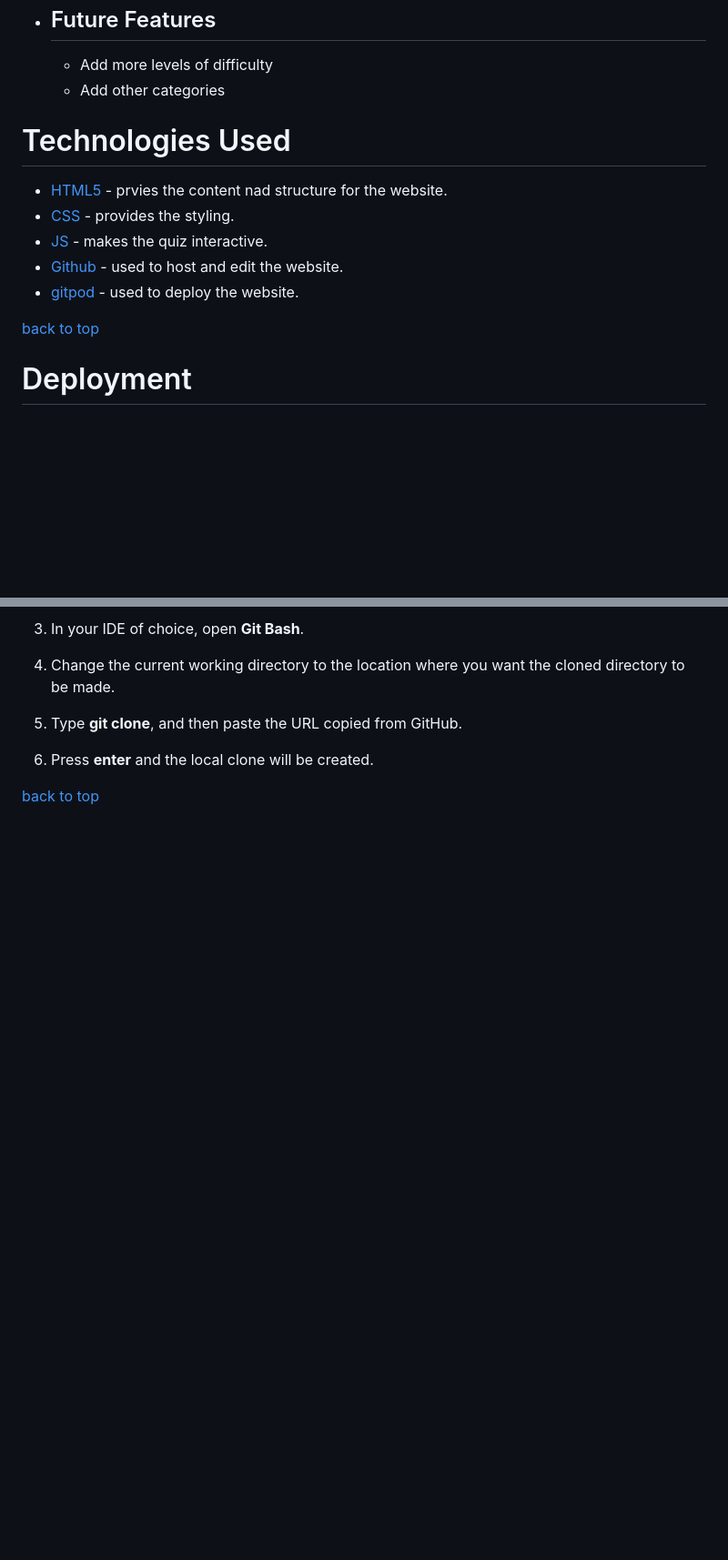
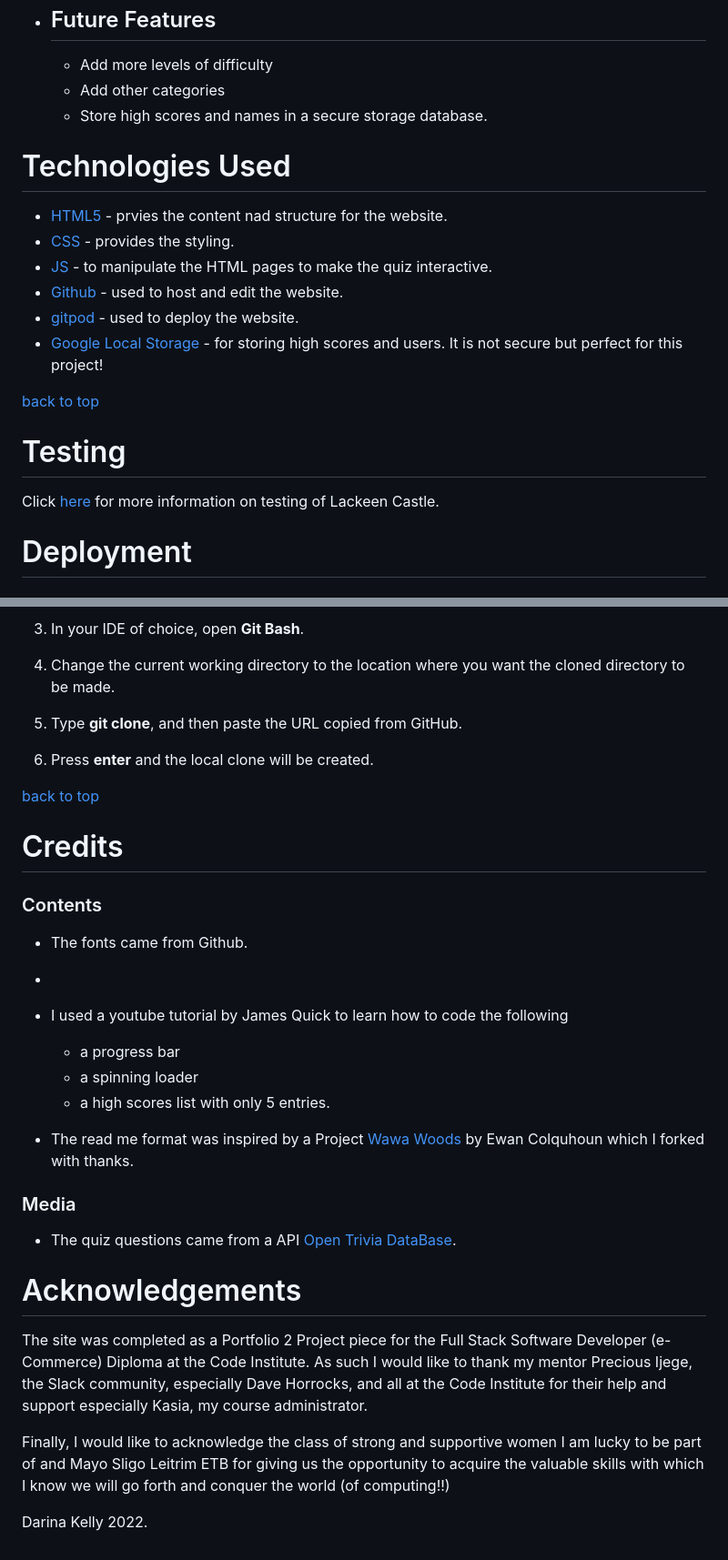
Before and after one commit to lastchancebar/Quizarama, a Markdown page: README.md, 2 parts joined by grey strips. Shown at 91% size. GitHub-like rendering; blank space fills up the shorter version.

Commit message:
add to Readme and create testing.md

```diff
--- a/README.md
+++ b/README.md
@@ -123,16 +123,21 @@ If the user selects a correct answer , the answer box colour background changes
   *  ## Future Features
       * Add more  levels of difficulty
       * Add other categories
+      * Store high scores and names in a secure storage database.
 
   # Technologies Used
   * [HTML5](https:..html.spec.whatwg.org/) - prvies the content nad structure for the website.
   * [CSS](https://www.w3.org/Style/CSS/Overview.en.html) - provides the styling.
-  * [JS](https://www.javascript.com/about) - makes the quiz interactive.
+  * [JS](https://www.javascript.com/about) - to manipulate the HTML pages to make the quiz interactive.
   * [Github](https://github.com/) - used to host and edit the website.
   *  [gitpod](https://www.gitposd.io/#get-started) - used to deploy the website.
+  *  [Google Local Storage](https://developer.chrome.com/docs/devtools/storage/localstorage/) - for storing high scores and users. It is not secure but perfect for this project!
 
 
   [back to top](<#contents>)
+  # Testing
+Click <a href=(https://github.com/lastchancebar/quizarama/blob/main/testing.md)>here </a>for more information on testing of Lackeen Castle.
+
 
   # Deployment
 ### **To deploy the project**
@@ -179,3 +184,37 @@ The method from cloning a project from GitHub is below:
 6. Press **enter** and the local clone will be created.
 
  [back to top](<#contents>)
+
+  # Credits
+
+### Contents
+* The fonts came from Github.
+*
+
+* I used a youtube tutorial by James Quick to learn how to code the following
+  *   a progress bar
+  *   a spinning loader
+  *   a high scores list with only 5 entries.
+
+
+
+*  The read me format was inspired by a Project  [Wawa Woods](https://lastchancebar-wawaswoods-3jkv8uef12f.ws-eu30.gitpod.io/) by Ewan Colquhoun which I forked with thanks.
+
+
+
+### Media
+
+* The quiz questions came from a API [Open Trivia DataBase](https://opentdb.com).
+
+
+
+
+
+
+# Acknowledgements
+
+The site was completed as a Portfolio 2 Project piece for the Full Stack Software Developer (e-Commerce) Diploma at the Code Institute. As such I would like to thank my mentor Precious Ijege, the Slack community, especially Dave Horrocks, and all at the Code Institute for their help and support especially Kasia, my course administrator.
+
+Finally, I would like to acknowledge the class of strong and supportive women I am lucky to be part of and Mayo Sligo Leitrim ETB for giving us the opportunity to acquire the valuable skills with which I know we will go forth and conquer the world (of computing!!)
+
+Darina Kelly 2022.
```
Also changed, not shown: testing.md (added, +23 -0 lines), assets/images/readme-images/tcssqstyle.png (added), assets/images/readme-images/thtmlqend.png (added), assets/images/readme-images/thtmlqgame.png (added), assets/images/readme-images/thtmlqhighscore.png (added), assets/images/readme-images/thtmlqhome.png (added), 4 other files.
